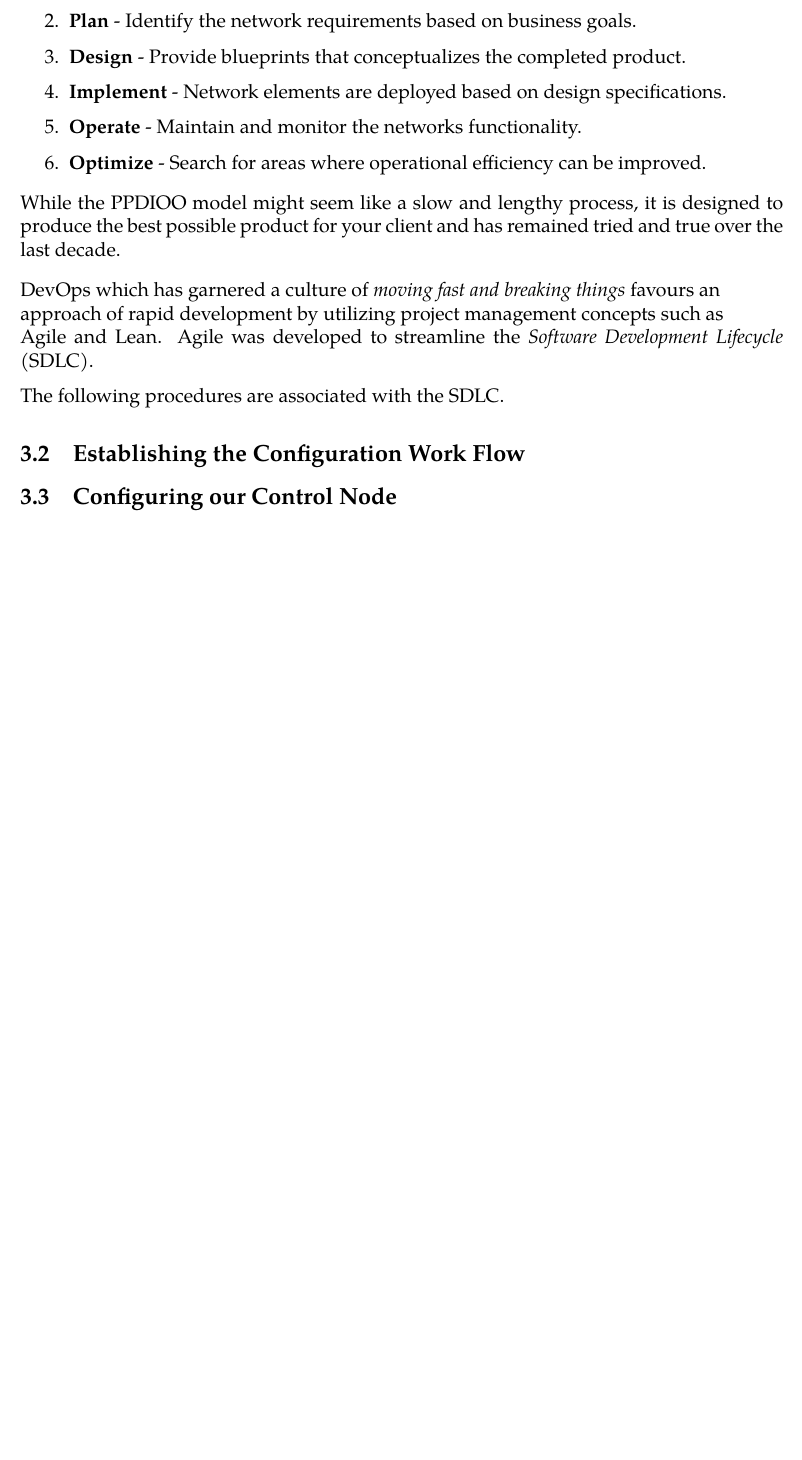
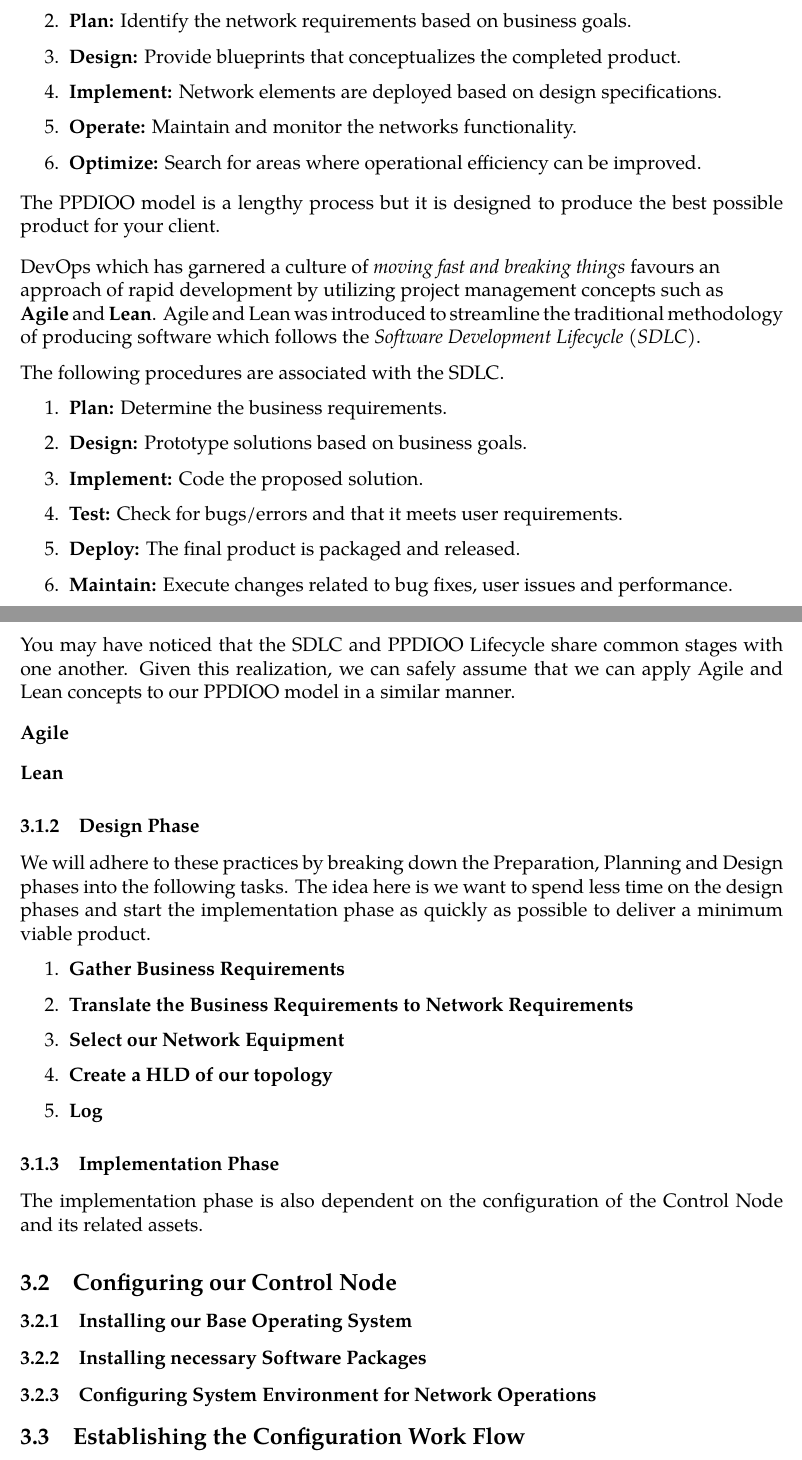
Before and after one commit to Shivam-S-Singh/COSTAATT_Final_Project, a LaTeX document (LaTeXDocuments/COSTAATT_Final_Project_DevOps.tex): part of page 8 of 12 before the commit and two parts of pages 9 and 10 of 14 after it, the two joined at a grey line, cut so that both start at the same text, the shorter picture padded with empty space. Compiled offline with XeLaTeX; a missing font is replaced by an installed copy or a similar font.

Commit message:
Update Proposal Document

```diff
--- a/LaTeXDocuments/COSTAATT_Final_Project_DevOps.tex
+++ b/LaTeXDocuments/COSTAATT_Final_Project_DevOps.tex
@@ -173,24 +172,68 @@ Some practices just stand the test of time. When it comes to deploying networks,
-\item \textbf{Plan} - Identify the network requirements based on business goals.
-\item \textbf{Design} - Provide blueprints that conceptualizes the completed product.
-\item \textbf{Implement} - Network elements are deployed based on design specifications.
-\item \textbf{Operate} - Maintain and monitor the networks functionality.
-\item \textbf{Optimize} - Search for areas where operational efficiency can be improved.
+\item \textbf{Prepare:} Determine the business requirements.
+\item \textbf{Plan:} Identify the network requirements based on business goals.
+\item \textbf{Design:} Provide blueprints that conceptualizes the completed product.
+\item \textbf{Implement:} Network elements are deployed based on design specifications.
+\item \textbf{Operate:} Maintain and monitor the networks functionality.
+\item \textbf{Optimize:} Search for areas where operational efficiency can be improved.
 \end{enumerate}
 
 \smallskip
 
-While the PPDIOO model might seem like a slow and lengthy process, it is designed to produce the best possible product for your client and has remained tried and true over the last decade.
+The PPDIOO model is a lengthy process but it is designed to produce the best possible product for your client.
 
 \smallskip
 
-DevOps which has garnered a culture of \textit{moving fast and breaking things} favours an \\ approach of rapid development by utilizing project management concepts such as \\ Agile and Lean. Agile was developed to streamline the \textit{Software Development Lifecycle} (SDLC).
+DevOps which has garnered a culture of \textit{moving fast and breaking things} favours an \\ approach of rapid development by utilizing project management concepts such as \\ \textbf{Agile} and \textbf{Lean}. Agile and Lean was introduced to streamline the traditional methodology of producing software which follows the \textit{Software Development Lifecycle (SDLC)}.
 
 The following procedures are associated with the SDLC.
 
+\begin{enumerate}
+\item \textbf{Plan:} Determine the business requirements.
+\item \textbf{Design:} Prototype solutions based on business goals.
+\item \textbf{Implement:} Code the proposed solution.
+\item \textbf{Test:} Check for bugs/errors and that it meets user requirements.
+\item \textbf{Deploy:} The final product is packaged and released.
+\item \textbf{Maintain:} Execute changes related to bug fixes, user issues and performance.
+\end{enumerate}
+
+You may have noticed that the SDLC and PPDIOO Lifecycle share common stages with one another. Given this realization, we can safely assume that we can apply Agile and Lean concepts to our PPDIOO model in a similar manner.
+
+\smallskip
+
+\textbf{Agile}
+
+\smallskip
+
+\textbf{Lean}
+
+\subsubsection{Design Phase}
+
+We will adhere to these practices by breaking down the Preparation, Planning and Design phases into the following tasks. The idea here is we want to spend less time on the design phases and start the implementation phase as quickly as possible to deliver a minimum viable product.
+
+\begin{enumerate}
+\item \textbf{Gather Business Requirements}
+\item \textbf{Translate the Business Requirements to Network Requirements}
+\item \textbf{Select our Network Equipment}
+\item \textbf{Create a HLD of our topology}
+\item \textbf{Log }
+\end{enumerate}
+
+\subsubsection{Implementation Phase}
+
+The implementation phase is also dependent on the configuration of the Control Node and its related assets.
+
+
+	\subsection{Configuring our Control Node}
+
+	\subsubsection{Installing our Base Operating System}
+
+	\subsubsection{Installing necessary Software Packages}
+
+	\subsubsection{Configuring System Environment for Network Operations}
 
 	\subsection{Establishing the Configuration Work Flow}
 
-	\subsection{Configuring our Control Node}
+
 
 
 
```
Also changed, not shown: LaTeXDocuments/COSTAATT_Final_Project_DevOps.pdf, LaTeXDocuments/COSTAATT_Final_Project_DevOps.tex (15 more changed lines).
